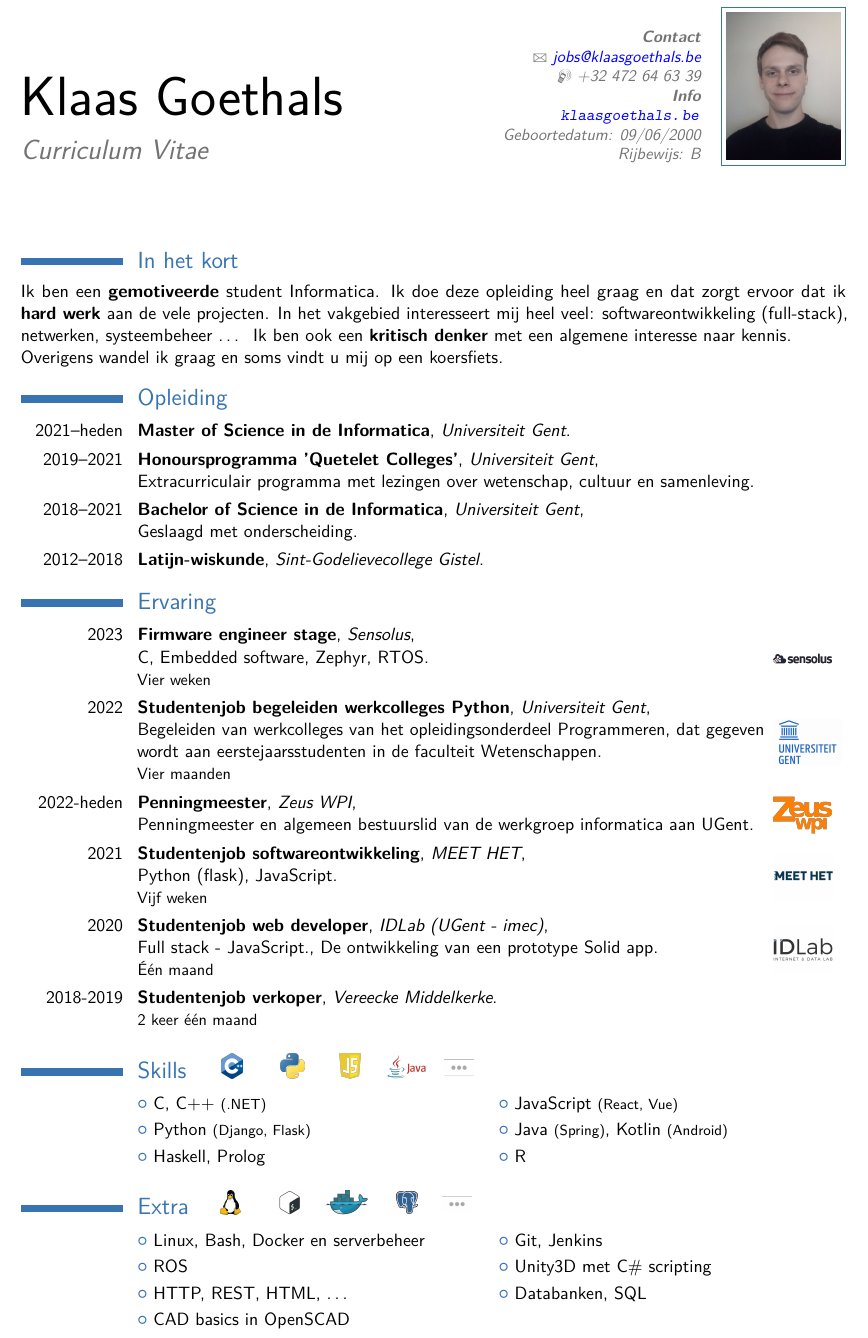
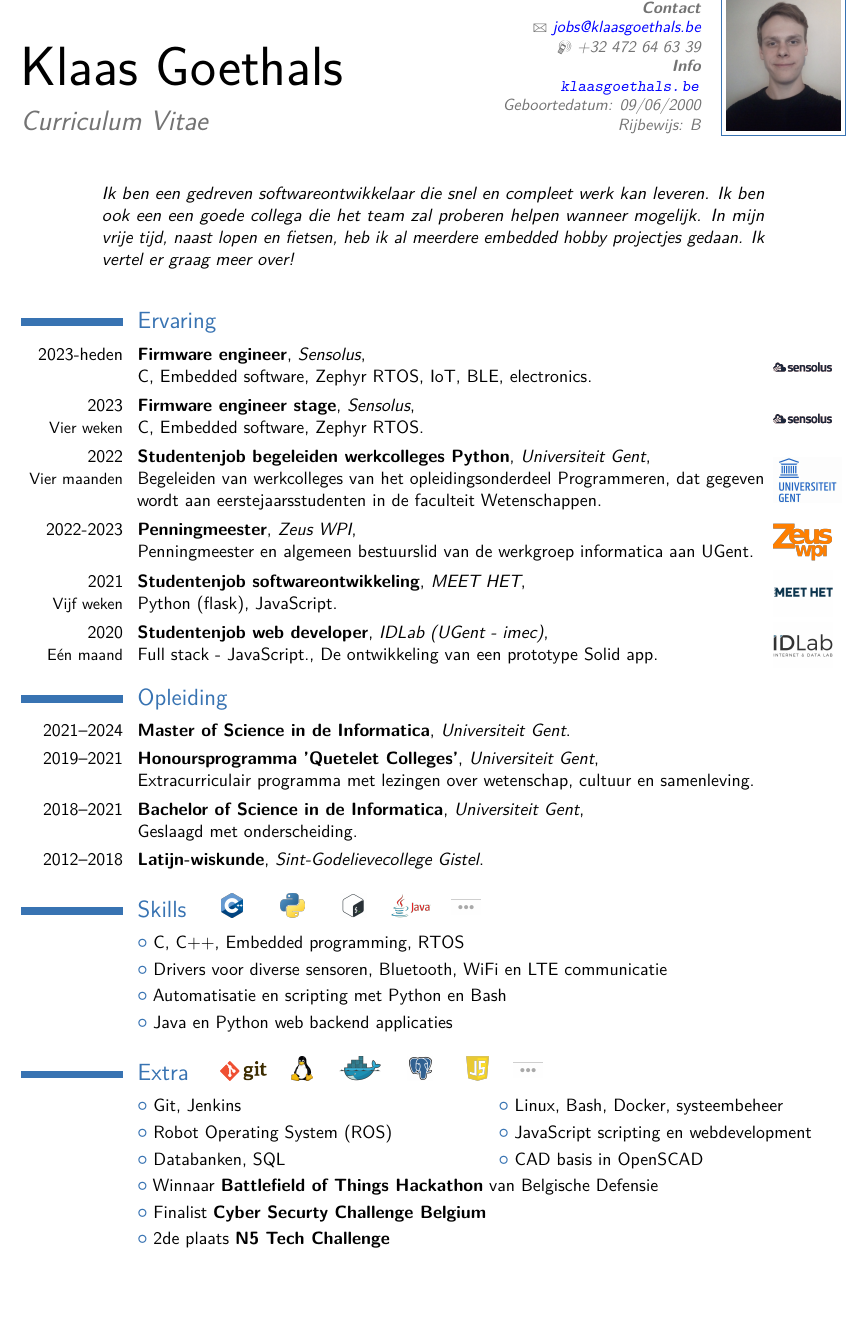
Before and after one commit to klaasg/cv, a LaTeX CV (cv_nl.tex): part of the page, cut so that both start at the same text, the shorter picture padded with empty space. Compiled offline with pdfLaTeX.

Commit message:
Update nl

```diff
--- a/cv_nl.tex
+++ b/cv_nl.tex
@@ -30,7 +30,7 @@
 \moderncvcolor{blue} % CV color - options include: 'blue' (default), 'orange', 'green', 'red', 'purple', 'grey' and 'black'
 
 %\usepackage{lipsum} % Used for inserting dummy 'Lorem ipsum' text into the template
-
+\usepackage{changepage}
 \usepackage[scale=0.85]{geometry} % Reduce document margins
 %\setlength{\hintscolumnwidth}{3cm} % Uncomment to change the width of the dates column
 %\setlength{\makecvtitlenamewidth}{10cm} % For the 'classic' style, uncomment to adjust the width of the space allocated to your name
@@ -56,7 +56,7 @@
 %\quote{"A witty and playful quotation" - John Smith}
 
 %----------------------------------------------------------------------------------------
-\setlength{\headheight}{-25pt}
+\setlength{\headheight}{-15pt}
 \setlength{\textheight}{860pt} %%% FOUND IT!!!!! BYE BYE FOOTER
 \begin{document}
 
@@ -93,21 +93,39 @@
 %	'In het kort' SECTION
 %----------------------------------------------------------------------------------------
 
-\section{In het kort}
-Ik ben een \textbf{gemotiveerde} student Informatica.
-Ik doe deze opleiding heel graag en dat zorgt ervoor dat ik \textbf{hard werk} aan de vele projecten.
-In het vakgebied interesseert mij heel veel: softwareontwikkeling (full-stack), netwerken, systeembeheer \dots \hspace{2pt}
-Ik ben ook een \textbf{kritisch denker} met een algemene interesse naar kennis.
+% \section{In het kort}
+% Ik ben een \textbf{gemotiveerde} student Informatica.
+% Ik doe deze opleiding heel graag en dat zorgt ervoor dat ik \textbf{hard werk} aan de vele projecten.
+% In het vakgebied interesseert mij heel veel: softwareontwikkeling (full-stack), netwerken, systeembeheer \dots \hspace{2pt}
+% Ik ben ook een \textbf{kritisch denker} met een algemene interesse naar kennis.
 
-Overigens wandel ik graag en soms vindt u mij op een koersfiets.
+% Overigens wandel ik graag en soms vindt u mij op een koersfiets.
+\vspace{-15pt}
+\begin{adjustwidth}{50pt}{50pt}
+    \textit{Ik ben een gedreven softwareontwikkelaar die snel en compleet werk kan leveren.
+    Ik ben ook een een goede collega die het team zal proberen helpen wanneer mogelijk.
+    In mijn vrije tijd, naast lopen en fietsen, heb ik al meerdere embedded hobby projectjes gedaan. Ik vertel er graag meer over!}
+\end{adjustwidth}
+\vspace{10pt}
 
 %----------------------------------------------------------------------------------------
 %	EDUCATION SECTION
 %----------------------------------------------------------------------------------------
 
+\section{Ervaring}
+
+\cventrywithimage{2023-heden}{Firmware engineer}{Sensolus}{\newline C, Embedded software, Zephyr RTOS, IoT, BLE, electronics}{}{}{pictures/sensolus.png}  % Arguments not required can be left empty
+\cventrywithimage{2023\\\small{Vier weken}}{Firmware engineer stage}{Sensolus}{\newline C, Embedded software, Zephyr RTOS}{}{}{pictures/sensolus.png}  % Arguments not required can be left empty
+\cventrywithimage{2022\\\small{Vier maanden}}{Studentenjob begeleiden werkcolleges Python}{Universiteit Gent}{\newline Begeleiden van werkcolleges van het opleidingsonderdeel Programmeren, dat gegeven wordt aan eerstejaarsstudenten in de faculteit Wetenschappen}{}{}{pictures/ugent.jpg}  % Arguments not required can be left empty
+\cventrywithimage{2022-2023}{Penningmeester}{Zeus WPI}{\newline Penningmeester en algemeen bestuurslid van de werkgroep informatica aan UGent}{}{}{pictures/zeus.png}
+\cventrywithimage{2021\\\small{Vijf weken}}{Studentenjob softwareontwikkeling}{MEET HET}{\newline Python (flask), JavaScript}{}{}{pictures/meethet.png}  % Arguments not required can be left empty
+\cventrywithimage{2020\\\small{Eén maand}}{Studentenjob web developer}{IDLab (UGent - imec)}{\newline Full stack - JavaScript.}{De ontwikkeling van een prototype Solid app}{}{pictures/idlab.jpg}  % Arguments not required can be left empty
+% \cventry{2018-2019}{Studentenjob verkoper}{Vereecke Middelkerke}{}{}{2 keer één maand}  % Arguments not required can be left empty
+
+
 \section{Opleiding}
 
-\cventry{2021--heden}{Master of Science in de Informatica}{Universiteit Gent}{}{}{}
+\cventry{2021--2024}{Master of Science in de Informatica}{Universiteit Gent}{}{}{}
 \cventry{2019--2021}{Honoursprogramma 'Quetelet Colleges'}{Universiteit Gent}{\newline Extracurriculair programma met lezingen over wetenschap, cultuur en samenleving}{}{}
 \cventry{2018--2021}{Bachelor of Science in de Informatica}{Universiteit Gent}{\newline Geslaagd met onderscheiding}{}{}
 \cventry{2012--2018}{Latijn-wiskunde}{Sint-Godelievecollege Gistel}{}{}{}
@@ -118,52 +136,54 @@ Overigens wandel ik graag en soms vindt u mij op een koersfiets.
 %%\cvitem{Supervisors}{Professor James Smith \& Associate Professor Jane Smith}
 %%\cvitem{Description}{This thesis explored the idea that money has been the cause of untold anguish and suffering in the %%world. I found that it has, in fact, not.}
 
-\section{Ervaring}
-
-\cventrywithimage{2023}{Firmware engineer stage}{Sensolus}{\newline C, Embedded software, Zephyr, RTOS}{}{Vier weken}{pictures/sensolus.png}  % Arguments not required can be left empty
-\cventrywithimage{2022}{Studentenjob begeleiden werkcolleges Python}{Universiteit Gent}{\newline Begeleiden van werkcolleges van het opleidingsonderdeel Programmeren, dat gegeven wordt aan eerstejaarsstudenten in de faculteit Wetenschappen}{}{Vier maanden}{pictures/ugent.jpg}  % Arguments not required can be left empty
-\cventrywithimage{2022-heden}{Penningmeester}{Zeus WPI}{\newline Penningmeester en algemeen bestuurslid van de werkgroep informatica aan UGent}{}{}{pictures/zeus.png}
-\cventrywithimage{2021}{Studentenjob softwareontwikkeling}{MEET HET}{\newline Python (flask), JavaScript}{}{Vijf weken}{pictures/meethet.png}  % Arguments not required can be left empty
-\cventrywithimage{2020}{Studentenjob web developer}{IDLab (UGent - imec)}{\newline Full stack - JavaScript.}{De ontwikkeling van een prototype Solid app}{Één maand}{pictures/idlab.jpg}  % Arguments not required can be left empty
-\cventry{2018-2019}{Studentenjob verkoper}{Vereecke Middelkerke}{}{}{2 keer één maand}  % Arguments not required can be left empty
-
 \section{Skills
     \hspace{12pt}
     \includegraphics[height=15pt]{pictures/c++.png}
     \hspace{14pt}
     \includegraphics[height=15pt]{pictures/python.png}
-    \hspace{12pt}
-    \includegraphics[height=15pt]{pictures/js.png}
-    \hspace{6pt}
+    \hspace{13pt}
+    \includegraphics[height=15pt]{pictures/bash.png}
+    \hspace{5pt}
     \includegraphics[height=15pt]{pictures/java.png}
-    \hspace{0pt}
+    \hspace{2pt}
     \includegraphics[height=15pt]{pictures/dots.png}
 }
 
-\cvlistdoubleitem{C, C++ {\footnotesize (.NET)}}{JavaScript {\footnotesize (React, Vue)}}
-\cvlistdoubleitem{Python {\footnotesize (Django, Flask)}}{Java {\footnotesize (Spring)}, Kotlin {\footnotesize (Android)}}
-\cvlistdoubleitem{Haskell, Prolog}{R}
-%\cvlistitem{Haskell, Prolog}
+\cvlistitem{C, C++, Embedded programming, RTOS}
+\cvlistitem{Drivers voor diverse sensoren, Bluetooth, WiFi en LTE communicatie}
+%{JavaScript {\footnotesize (React, Vue)}}
+\cvlistitem{Automatisatie en scripting met Python en Bash}
+\cvlistitem{Java en Python web backend applicaties}%, Kotlin {\footnotesize (Android)}}
+%\cvlistdoubleitem{Haskell, Prolog}{R}
 %\cvlistitem{x86 assembly}
 
 \section{Extra
 \hspace{10pt}
+\includegraphics[height=12pt]{pictures/git.png}
+\hspace{6pt}
 \includegraphics[height=15pt]{pictures/linux.png}
-    \hspace{13pt}
-    \includegraphics[height=15pt]{pictures/bash.png}
-    \hspace{5pt}
+\hspace{7pt}
 \includegraphics[height=15pt]{pictures/docker.png}
 \hspace{7pt}
 \includegraphics[height=15pt]{pictures/postgres.png}
-    \hspace{5pt}
+\hspace{12pt}
+\includegraphics[height=15pt]{pictures/js.png}
+\hspace{6pt}
 \includegraphics[height=15pt]{pictures/dots.png}
 }
 
 %\cvlistitem{Penningmeester Zeus WPI (werkgroep informatica UGent) 2022-2023}
-\cvlistdoubleitem{Linux, Bash, Docker en serverbeheer}{Git, Jenkins}
-\cvlistdoubleitem{ROS}{Unity3D met C\# scripting}
-\cvlistdoubleitem{HTTP, REST, HTML, \dots}{Databanken, SQL}
-\cvlistitem{CAD basics in OpenSCAD}
+\cvlistdoubleitem{Git, Jenkins}{Linux, Bash, Docker, systeembeheer}
+\cvlistdoubleitem{Robot Operating System (ROS)}{JavaScript scripting en webdevelopment}
+%{Unity3D met C\# scripting}
+%\cvlistdoubleitem{HTTP, REST, HTML, \dots}%{Databases, SQL}
+\cvlistdoubleitem{Databanken, SQL}{CAD basis in OpenSCAD}
+\cvlistitem{Winnaar \textbf{Battlefield of Things Hackathon} van Belgische Defensie}
+\cvlistitem{Finalist \textbf{Cyber Securty Challenge Belgium}}
+\cvlistitem{2de plaats \textbf{N5 Tech Challenge}}
+%\cvlistitem{Animatorattest bij Kazou}
+%{Android development}
+%\cvlistitem{Dutch: native, English: fluent, French: conversational}
 
 %\section{Wat houdt mij bezig}
 %Ik probeer graag de vele projecten voor mijn opleiding te perfectioneren. Daardoor is mijn vrije tijd echter beperkt.
```
Also changed, not shown: cv_en.tex (+13 -11 lines), pictures/git.png (added). Lines whose indentation alone changed are shown as unchanged.
